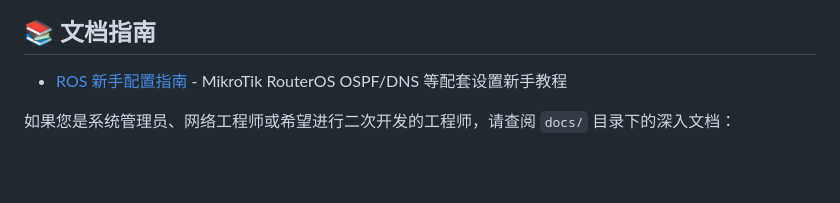
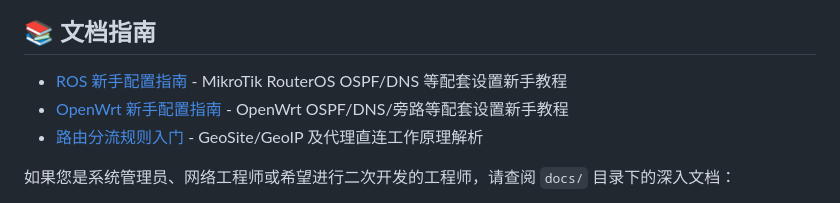
Before and after one commit to zlylong/proxygw, a Markdown page: README.md, the part around the change. Drawn GitHub-style; blank space fills up the shorter version.

Commit message:
docs: add OpenWrt setup guide and routing rules beginner guide

```diff
--- a/README.md
+++ b/README.md
@@ -71,6 +71,8 @@ ProxyGW 设计了三种物理隔离的网络接管模式，以适应不同级别
 
 ## 📚 文档指南
 - [ROS 新手配置指南](./docs/ROS_SETUP.md) - MikroTik RouterOS OSPF/DNS 等配套设置新手教程
+- [OpenWrt 新手配置指南](./docs/OPENWRT_SETUP.md) - OpenWrt OSPF/DNS/旁路等配套设置新手教程
+- [路由分流规则入门](./docs/ROUTING_RULES_GUIDE.md) - GeoSite/GeoIP 及代理直连工作原理解析
 
 如果您是系统管理员、网络工程师或希望进行二次开发的工程师，请查阅 `docs/` 目录下的深入文档：
 
```
Also changed, not shown: docs/OPENWRT_SETUP.md (added, +78 -0 lines), docs/ROUTING_RULES_GUIDE.md (added, +78 -0 lines).
